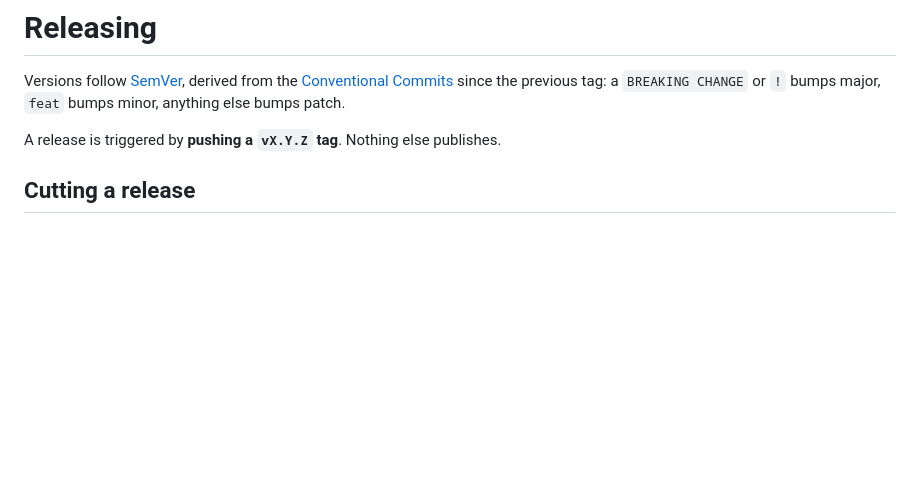
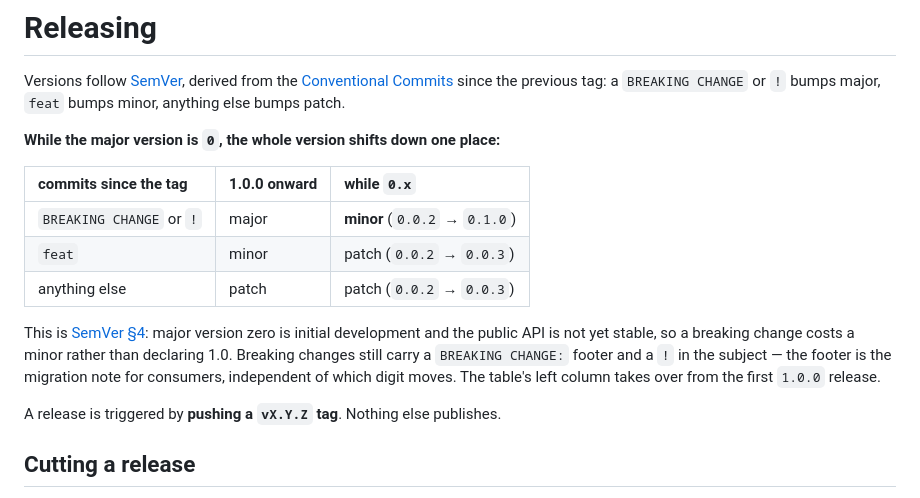
Before and after one commit to no42-org/lcars-47, a Markdown page: RELEASING.md, the part around the change. GitHub-like rendering; blank space fills up the shorter version.

Commit message:
docs(releasing): define the version rule while the major is zero
The rule as written derives the bump straight from Conventional Commits,
so the BREAKING CHANGE footer already merged in #18 would make the next
release of a 0.0.2 library 1.0.0, declaring an API stable that is still
being redesigned in #19.

While the major is zero the whole version now shifts down one place: a
breaking change bumps the minor, everything else the patch. That is
SemVer §4 for initial development. The footer stays on breaking commits
either way, since it is the migration note, not the bump instruction.

Assisted-by: ClaudeCode:claude-opus-5
Signed-off-by: Ronny Trommer <ronny@no42.org>

```diff
--- a/RELEASING.md
+++ b/RELEASING.md
@@ -6,6 +6,18 @@ SPDX-License-Identifier: LGPL-3.0-or-later
 # Releasing
 
 Versions follow [SemVer](https://semver.org/), derived from the [Conventional Commits](https://www.conventionalcommits.org/) since the previous tag: a `BREAKING CHANGE` or `!` bumps major, `feat` bumps minor, anything else bumps patch.
+
+**While the major version is `0`, the whole version shifts down one place:**
+
+| commits since the tag | 1.0.0 onward | while `0.x` |
+| :--- | :--- | :--- |
+| `BREAKING CHANGE` or `!` | major | **minor** (`0.0.2` → `0.1.0`) |
+| `feat` | minor | patch (`0.0.2` → `0.0.3`) |
+| anything else | patch | patch (`0.0.2` → `0.0.3`) |
+
+This is [SemVer §4](https://semver.org/#spec-item-4): major version zero is initial development and the public API is not yet stable, so a breaking change costs a minor rather than declaring 1.0.
+Breaking changes still carry a `BREAKING CHANGE:` footer and a `!` in the subject — the footer is the migration note for consumers, independent of which digit moves.
+The table's left column takes over from the first `1.0.0` release.
 
 A release is triggered by **pushing a `vX.Y.Z` tag**. Nothing else publishes.
 
```
